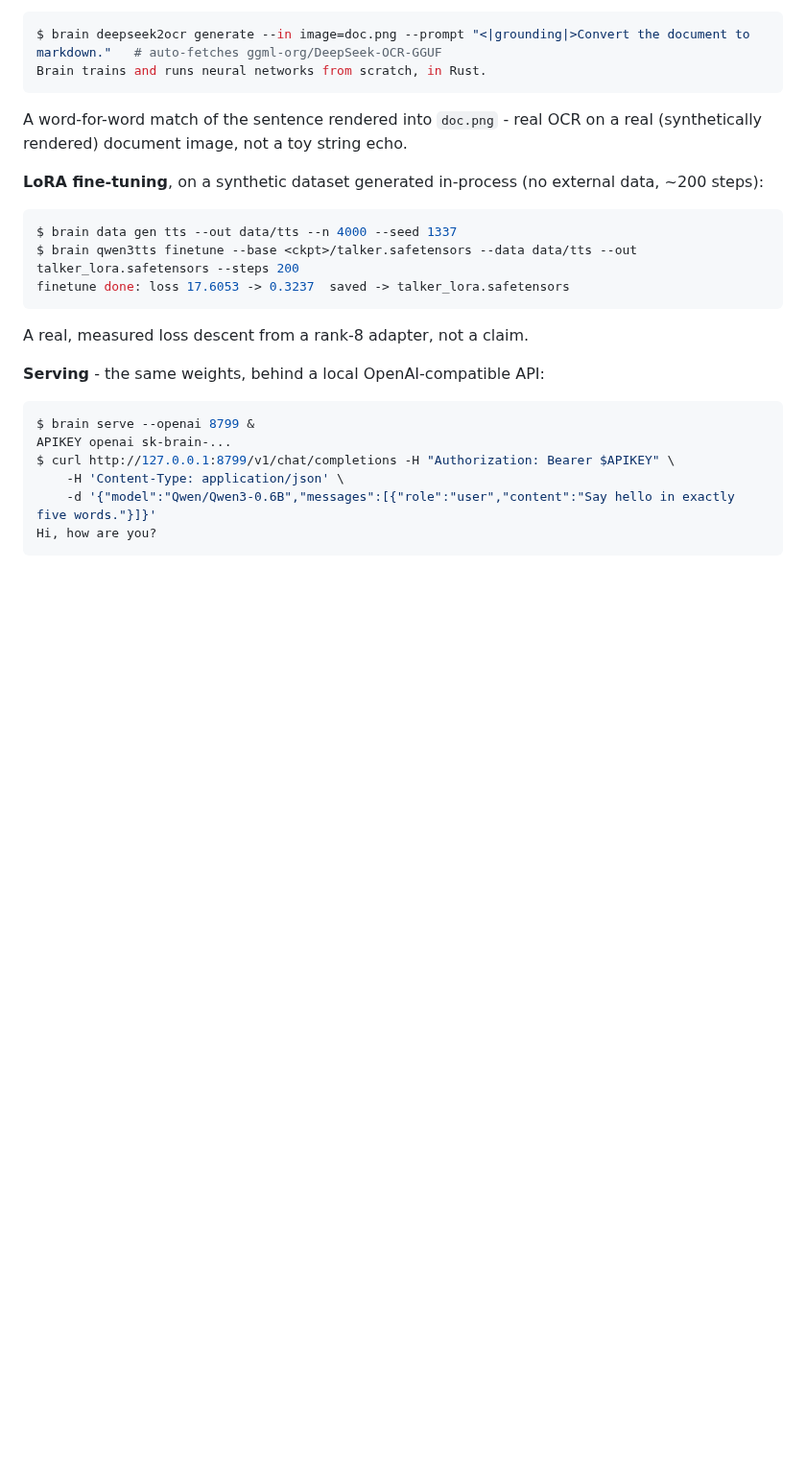
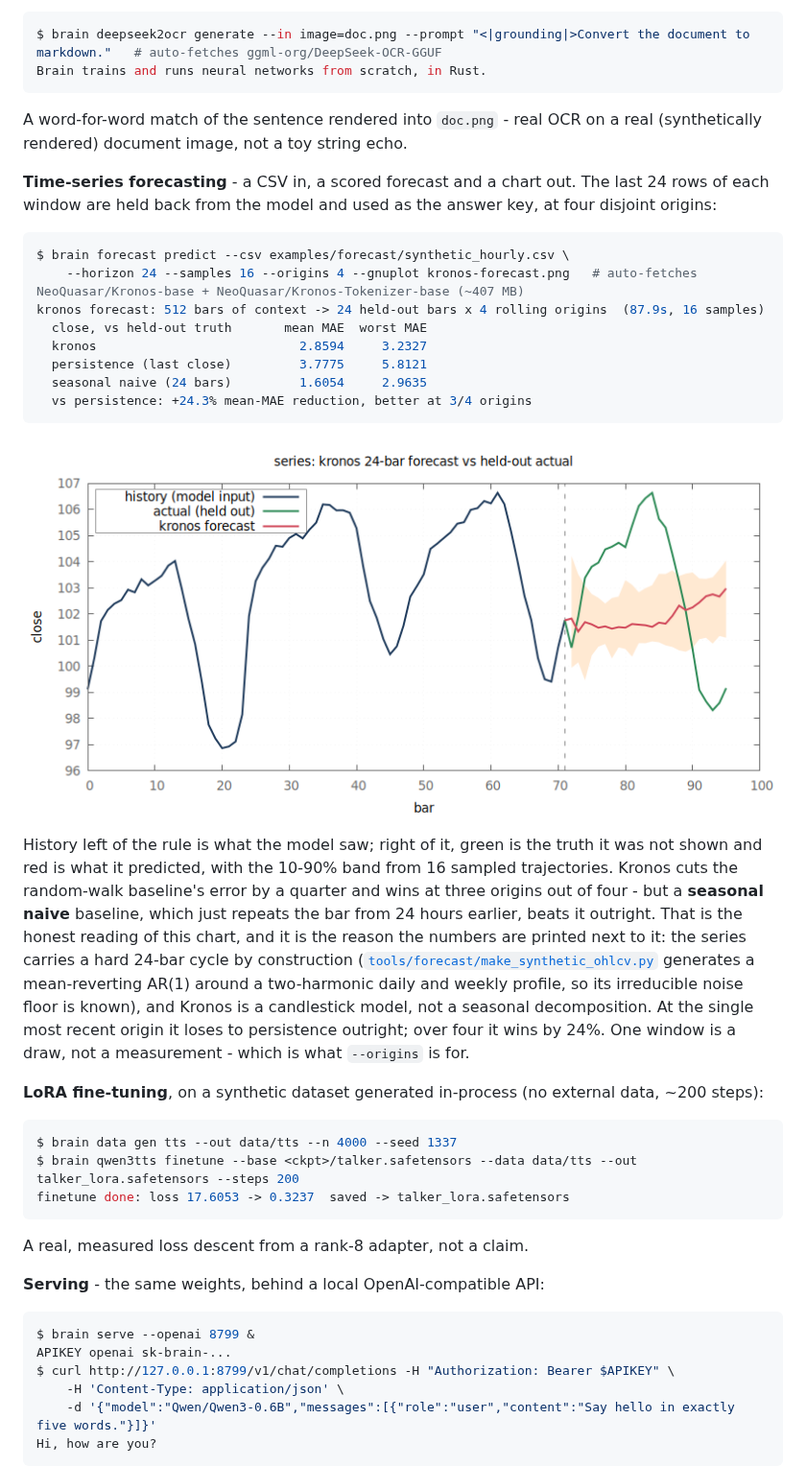
Before and after one commit to swedishembedded/brain, a Markdown page: README.md, the part around the change. Shown at 96% size. GitHub-like rendering; pictures changed too: docs/quickstart/img/kronos-forecast.png (added); blank space fills up the shorter version.

Commit message:
docs(quickstart): kronos forecasting, with a chart and an honest caption
A one-liner that fetches both checkpoints, reads the committed CSV, forecasts
24 bars over four rolling origins and writes an 800x400 PNG. Run for real; the
output in the README is what it printed.

The caption says what the numbers say rather than what would sell better.
Kronos beats a random walk by 24% mean MAE and wins at three of the four
origins, so it is extracting structure. A seasonal-naive baseline beats it
outright, because the synthetic series carries a hard 24-bar cycle and Kronos
is a candlestick model rather than a seasonal decomposition. At the single most
recent origin it loses to persistence, which is why the run scores four
disjoint windows instead of one - a single window is a coin toss, and had it
shipped that way the chart would have been decoration in whichever direction
the toss fell.

At 88 s this is the longest compute-bound step on the page, and the script says
so where a reader will meet it.

````diff
--- a/README.md
+++ b/README.md
@@ -198,6 +198,37 @@ Brain trains and runs neural networks from scratch, in Rust.
 A word-for-word match of the sentence rendered into `doc.png` - real OCR on
 a real (synthetically rendered) document image, not a toy string echo.
 
+**Time-series forecasting** - a CSV in, a scored forecast and a chart out. The
+last 24 rows of each window are held back from the model and used as the
+answer key, at four disjoint origins:
+
+```bash
+$ brain forecast predict --csv examples/forecast/synthetic_hourly.csv \
+    --horizon 24 --samples 16 --origins 4 --gnuplot kronos-forecast.png   # auto-fetches NeoQuasar/Kronos-base + NeoQuasar/Kronos-Tokenizer-base (~407 MB)
+kronos forecast: 512 bars of context -> 24 held-out bars x 4 rolling origins  (87.9s, 16 samples)
+  close, vs held-out truth       mean MAE  worst MAE
+  kronos                           2.8594     3.2327
+  persistence (last close)         3.7775     5.8121
+  seasonal naive (24 bars)         1.6054     2.9635
+  vs persistence: +24.3% mean-MAE reduction, better at 3/4 origins
+```
+
+![a line chart: 72 bars of history, then the held-out actual continuation and kronos's forecast with a 10-90% band, split by a dashed vertical rule](docs/quickstart/img/kronos-forecast.png)
+
+History left of the rule is what the model saw; right of it, green is the truth
+it was not shown and red is what it predicted, with the 10-90% band from 16
+sampled trajectories. Kronos cuts the random-walk baseline's error by a quarter
+and wins at three origins out of four - but a **seasonal naive** baseline, which
+just repeats the bar from 24 hours earlier, beats it outright. That is the
+honest reading of this chart, and it is the reason the numbers are printed next
+to it: the series carries a hard 24-bar cycle by construction
+([`tools/forecast/make_synthetic_ohlcv.py`](tools/forecast/make_synthetic_ohlcv.py)
+generates a mean-reverting AR(1) around a two-harmonic daily and weekly
+profile, so its irreducible noise floor is known), and Kronos is a candlestick
+model, not a seasonal decomposition. At the single most recent origin it loses
+to persistence outright; over four it wins by 24%. One window is a draw, not a
+measurement - which is what `--origins` is for.
+
 **LoRA fine-tuning**, on a synthetic dataset generated in-process (no
 external data, ~200 steps):
 
````
Also changed, not shown: crates/bench/README.md (+1 -1 lines), 5 other files.
